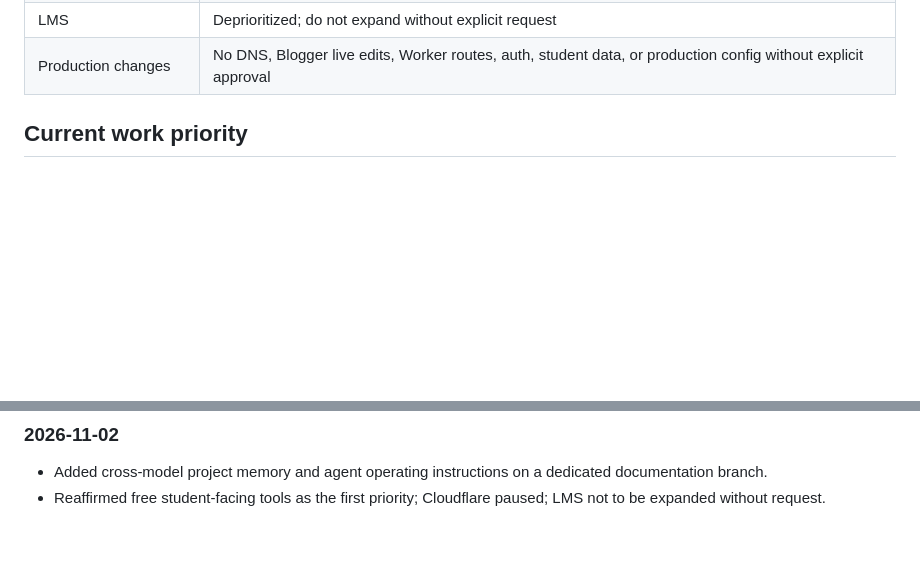
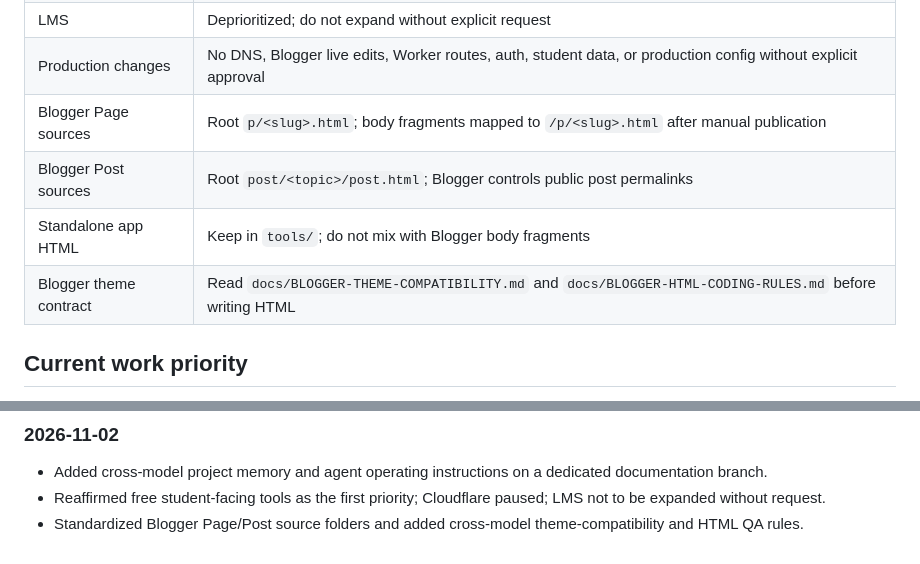
Before and after one commit to nationalistacademy/AIOUN-Coaching, a Markdown page: docs/AI-DECISIONS-AND-STATUS.md, 2 parts joined by grey strips. GitHub-like rendering; blank space fills up the shorter version.

Commit message:
docs: persist Blogger source structure in project memory

```diff
--- a/docs/AI-DECISIONS-AND-STATUS.md
+++ b/docs/AI-DECISIONS-AND-STATUS.md
@@ -17,6 +17,10 @@ _Last updated: 2026-11-02. Re-check repository and deployment state before relyi
 | Cloudflare | Paused until owner explicitly resumes |
 | LMS | Deprioritized; do not expand without explicit request |
 | Production changes | No DNS, Blogger live edits, Worker routes, auth, student data, or production config without explicit approval |
+| Blogger Page sources | Root `p/<slug>.html`; body fragments mapped to `/p/<slug>.html` after manual publication |
+| Blogger Post sources | Root `post/<topic>/post.html`; Blogger controls public post permalinks |
+| Standalone app HTML | Keep in `tools/`; do not mix with Blogger body fragments |
+| Blogger theme contract | Read `docs/BLOGGER-THEME-COMPATIBILITY.md` and `docs/BLOGGER-HTML-CODING-RULES.md` before writing HTML |
 
 ## Current work priority
 1. Audit and improve existing free tools; fix actual broken student-facing flows.
@@ -49,3 +53,4 @@ Before a PR is considered ready:
 ### 2026-11-02
 - Added cross-model project memory and agent operating instructions on a dedicated documentation branch.
 - Reaffirmed free student-facing tools as the first priority; Cloudflare paused; LMS not to be expanded without request.
+- Standardized Blogger Page/Post source folders and added cross-model theme-compatibility and HTML QA rules.
```
